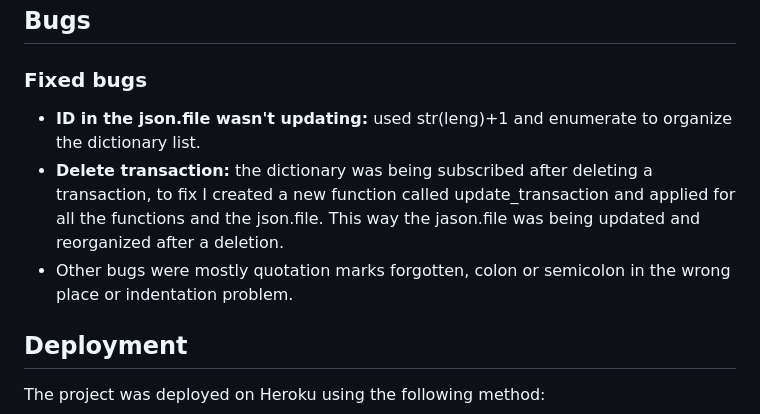
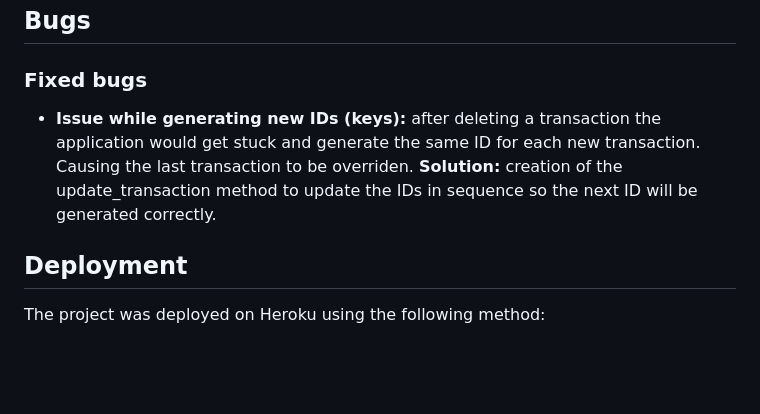
Before and after one commit to c-argus/ExpensiveIrishHouses, a Markdown page: README.md, the part around the change. Drawn GitHub-style; blank space fills up the shorter version.

Commit message:
Final touch before submmit

```diff
--- a/README.md
+++ b/README.md
@@ -106,9 +106,7 @@ The code was tested using the [CI Python Linter](https://pep8ci.herokuapp.com/).
 
 ## Bugs
 ### Fixed bugs
-* **ID in the json.file wasn't updating:** used str(leng)+1 and enumerate to organize the dictionary list.
-* **Delete transaction:** the dictionary was being subscribed after deleting a transaction, to fix I created a new function called update_transaction and applied for all the functions and the json.file. This way the jason.file was being updated and reorganized after a deletion.
-* Other bugs were mostly quotation marks forgotten, colon or semicolon in the wrong place or indentation problem.
+* **Issue while generating new IDs (keys):** after deleting a transaction the application would get stuck and generate the same ID for each new transaction. Causing the last transaction to be overriden. **Solution:** creation of the update_transaction method to update the IDs in sequence so the next ID will be generated correctly.
 
 ## Deployment
 The project was deployed on Heroku using the following method:
```
